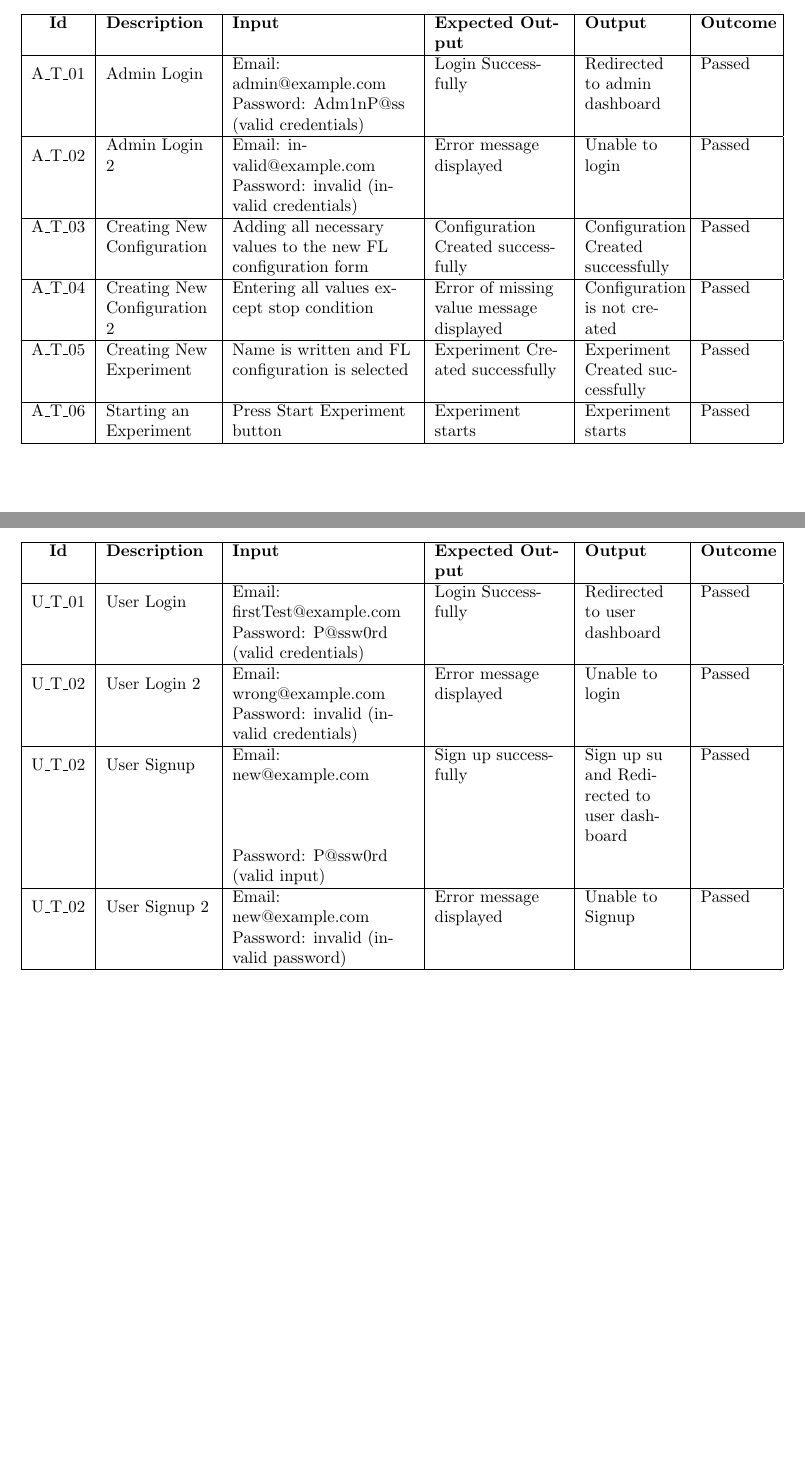
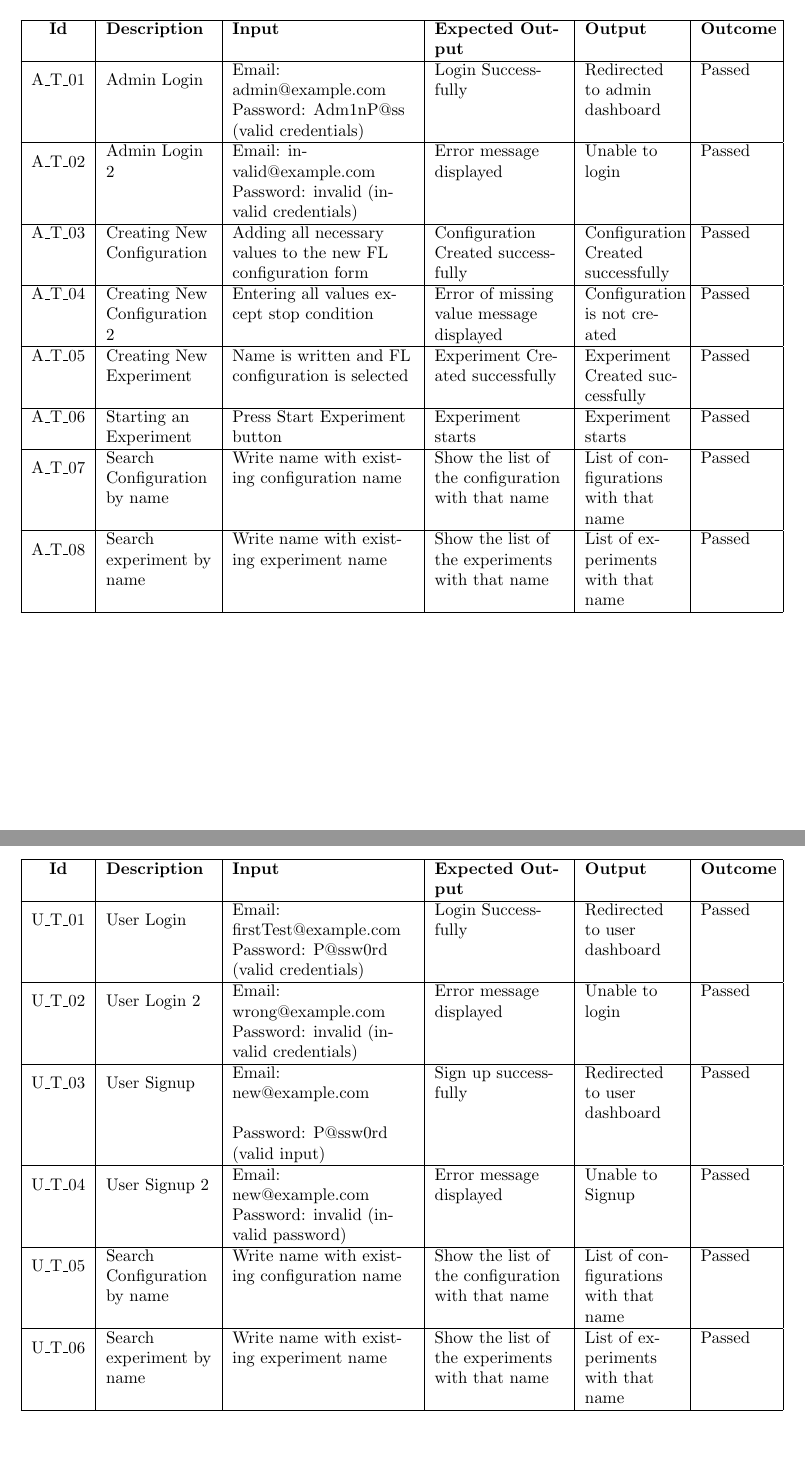
Before and after one commit to franocella/FLConsole, a LaTeX document (documentation/main.tex, which reads documentation/chapters/5_Testing.tex): two parts of pages 21 and 22 of 23, joined at a grey line, cut so that both start at the same text, the shorter picture padded with empty space. Compiled offline with pdfLaTeX.

Commit message:
End of the documentation

```diff
--- a/documentation/chapters/5_Testing.tex
+++ b/documentation/chapters/5_Testing.tex
@@ -120,6 +120,10 @@ necessary functionalities and meets user expectations.
         \hline
         A\_T\_06 & Starting an Experiment & Press Start Experiment button & Experiment starts & Experiment starts & Passed \\
         \hline
+        \multirow{2}{*}{A\_T\_07} & \multirow{2}{2.2cm}{Search Configuration by name} & Write name with existing configuration name & \multirow{2}{\linewidth}{Show the list of the configuration with that name} & List of configurations with that name  & Passed \\
+        \hline
+        \multirow{2}{*}{A\_T\_08} & \multirow{2}{2.2cm}{Search experiment by name} & Write name with existing experiment name & \multirow{2}{\linewidth}{Show the list of the experiments with that name} & List of experiments with that name  & Passed \\
+        \hline
     \end{tabularx}
 \end{table}
 
@@ -137,12 +141,15 @@ necessary functionalities and meets user expectations.
         \multirow{2}{*}{U\_T\_02} & \multirow{2}{2.2cm}{User Login 2} & Email: wrong@example.com & \multirow{2}{\linewidth}{Error message displayed} & Unable to login & Passed \\
         & & Password: invalid (invalid credentials) & & & \\
         \hline
-        \multirow{2}{*}{U\_T\_02} & \multirow{2}{2.2cm}{User Signup} & Email: new@example.com & Sign up successfully & Sign up su and Redirected to user dashboard & Passed \\
+        \multirow{2}{*}{U\_T\_03} & \multirow{2}{2.2cm}{User Signup} & Email: new@example.com & Sign up successfully & Redirected to user dashboard & Passed \\
         & & Password: P@ssw0rd (valid input) & & & \\
         \hline
-        \multirow{2}{*}{U\_T\_02} & \multirow{2}{2.2cm}{User Signup 2} & Email: new@example.com & \multirow{2}{\linewidth}{Error message displayed} & Unable to Signup & Passed \\
+        \multirow{2}{*}{U\_T\_04} & \multirow{2}{2.2cm}{User Signup 2} & Email: new@example.com & \multirow{2}{\linewidth}{Error message displayed} & Unable to Signup & Passed \\
         & & Password: invalid (invalid password) & & & \\
         \hline
-
+        \multirow{2}{*}{U\_T\_05} & \multirow{2}{2.2cm}{Search Configuration by name} & Write name with existing configuration name & \multirow{2}{\linewidth}{Show the list of the configuration with that name} & List of configurations with that name  & Passed \\
+        \hline
+        \multirow{2}{*}{U\_T\_06} & \multirow{2}{2.2cm}{Search experiment by name} & Write name with existing experiment name & \multirow{2}{\linewidth}{Show the list of the experiments with that name} & List of experiments with that name  & Passed \\
+        \hline
     \end{tabularx}
 \end{table}
```
Also changed, not shown: documentation/main.pdf.
